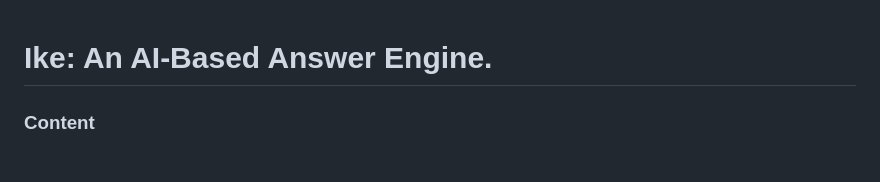
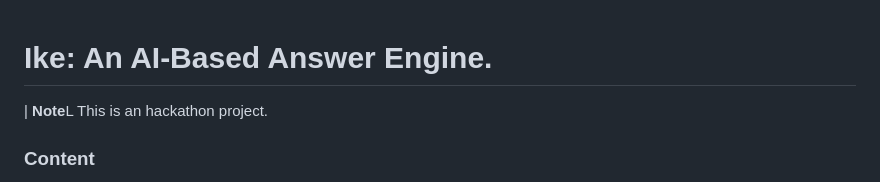
Before and after one commit to RezSat/ike, a Markdown page: README.md, the part around the change. Rendered like a GitHub page.

```diff
--- a/README.md
+++ b/README.md
@@ -1,4 +1,6 @@
 # Ike: An AI-Based Answer Engine.
+
+| **Note**L This is an hackathon project.
 
 ### Content
 
```
